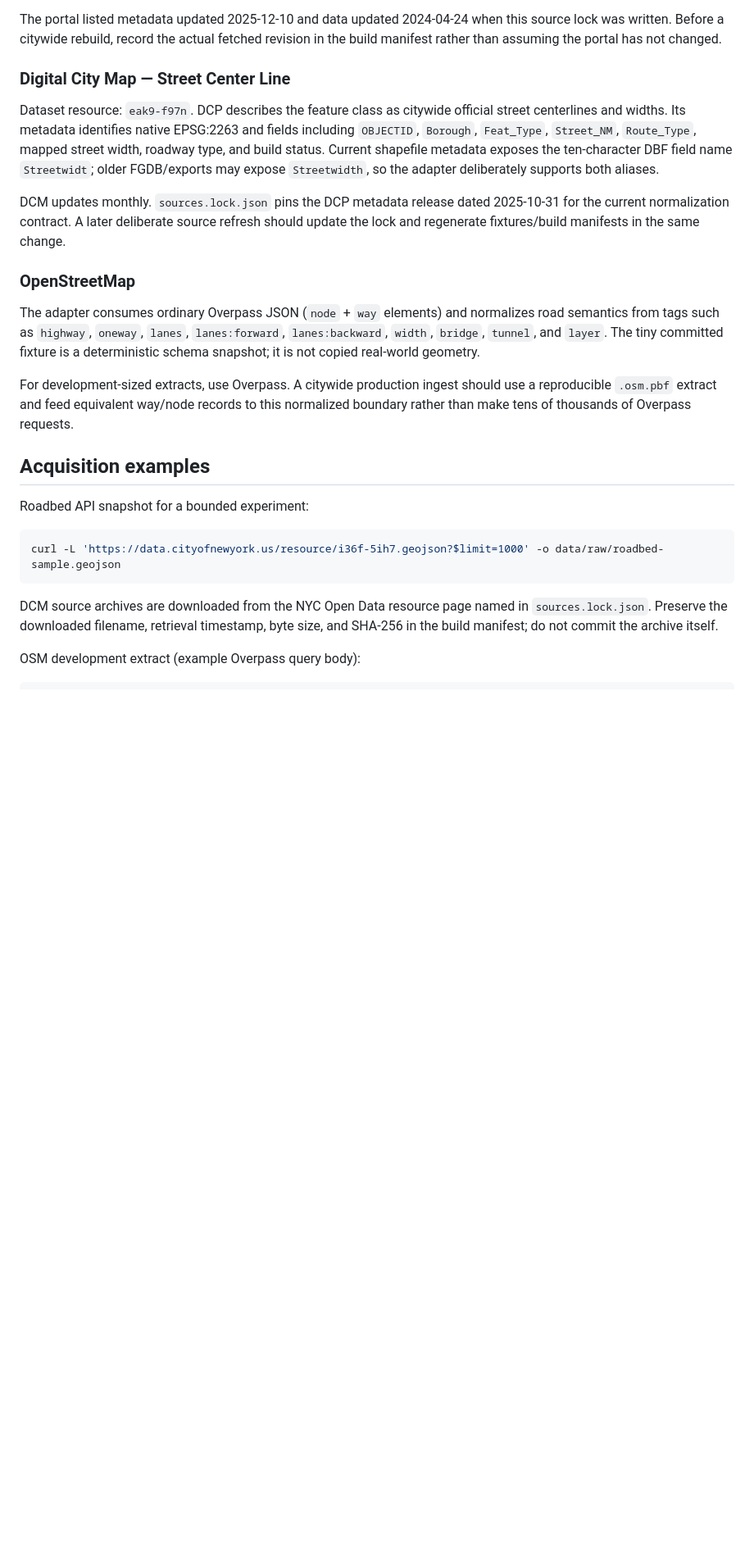
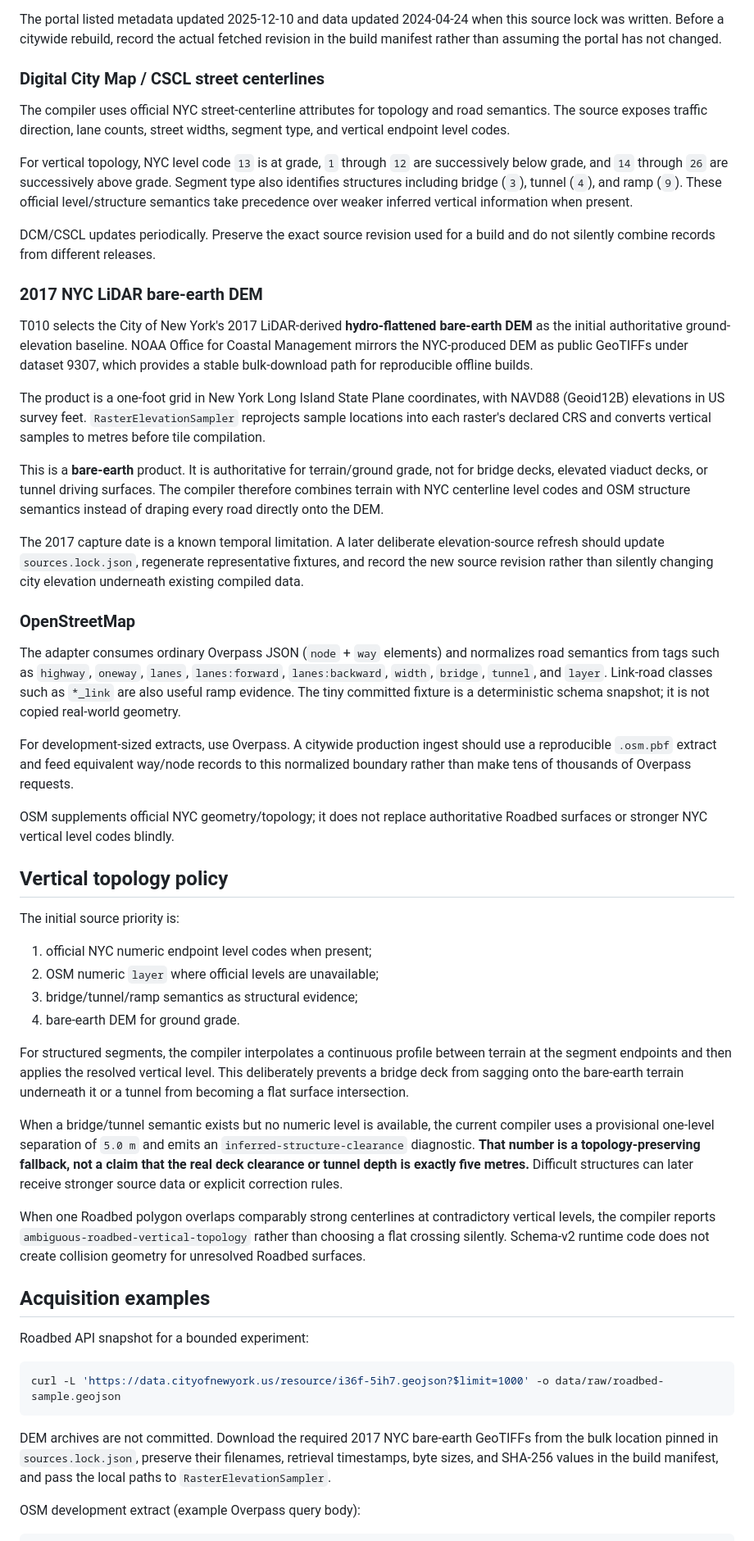
Before and after one commit to warmachine22/Ny-drive, a Markdown page: tools/map_compiler/DATA_SOURCES.md, the part around one of its changes. Shown at 82% size. GitHub-like rendering; blank space fills up the shorter version.

Commit message:
docs(T010): document elevation source and vertical topology policy

````diff
--- a/tools/map_compiler/DATA_SOURCES.md
+++ b/tools/map_compiler/DATA_SOURCES.md
@@ -21,17 +22,46 @@ Dataset ID: `i36f-5ih7`. The source supplies polygon/multipolygon roadbed geomet
 
 The portal listed metadata updated 2025-12-10 and data updated 2024-04-24 when this source lock was written. Before a citywide rebuild, record the actual fetched revision in the build manifest rather than assuming the portal has not changed.
 
-### Digital City Map — Street Center Line
+### Digital City Map / CSCL street centerlines
 
-Dataset resource: `eak9-f97n`. DCP describes the feature class as citywide official street centerlines and widths. Its metadata identifies native EPSG:2263 and fields including `OBJECTID`, `Borough`, `Feat_Type`, `Street_NM`, `Route_Type`, mapped street width, roadway type, and build status. Current shapefile metadata exposes the ten-character DBF field name `Streetwidt`; older FGDB/exports may expose `Streetwidth`, so the adapter deliberately supports both aliases.
+The compiler uses official NYC street-centerline attributes for topology and road semantics. The source exposes traffic direction, lane counts, street widths, segment type, and vertical endpoint level codes.
 
-DCM updates monthly. `sources.lock.json` pins the DCP metadata release dated 2025-10-31 for the current normalization contract. A later deliberate source refresh should update the lock and regenerate fixtures/build manifests in the same change.
+For vertical topology, NYC level code `13` is at grade, `1` through `12` are successively below grade, and `14` through `26` are successively above grade. Segment type also identifies structures including bridge (`3`), tunnel (`4`), and ramp (`9`). These official level/structure semantics take precedence over weaker inferred vertical information when present.
+
+DCM/CSCL updates periodically. Preserve the exact source revision used for a build and do not silently combine records from different releases.
+
+### 2017 NYC LiDAR bare-earth DEM
+
+T010 selects the City of New York's 2017 LiDAR-derived **hydro-flattened bare-earth DEM** as the initial authoritative ground-elevation baseline. NOAA Office for Coastal Management mirrors the NYC-produced DEM as public GeoTIFFs under dataset 9307, which provides a stable bulk-download path for reproducible offline builds.
+
+The product is a one-foot grid in New York Long Island State Plane coordinates, with NAVD88 (Geoid12B) elevations in US survey feet. `RasterElevationSampler` reprojects sample locations into each raster's declared CRS and converts vertical samples to metres before tile compilation.
+
+This is a **bare-earth** product. It is authoritative for terrain/ground grade, not for bridge decks, elevated viaduct decks, or tunnel driving surfaces. The compiler therefore combines terrain with NYC centerline level codes and OSM structure semantics instead of draping every road directly onto the DEM.
+
+The 2017 capture date is a known temporal limitation. A later deliberate elevation-source refresh should update `sources.lock.json`, regenerate representative fixtures, and record the new source revision rather than silently changing city elevation underneath existing compiled data.
 
 ### OpenStreetMap
 
-The adapter consumes ordinary Overpass JSON (`node` + `way` elements) and normalizes road semantics from tags such as `highway`, `oneway`, `lanes`, `lanes:forward`, `lanes:backward`, `width`, `bridge`, `tunnel`, and `layer`. The tiny committed fixture is a deterministic schema snapshot; it is not copied real-world geometry.
+The adapter consumes ordinary Overpass JSON (`node` + `way` elements) and normalizes road semantics from tags such as `highway`, `oneway`, `lanes`, `lanes:forward`, `lanes:backward`, `width`, `bridge`, `tunnel`, and `layer`. Link-road classes such as `*_link` are also useful ramp evidence. The tiny committed fixture is a deterministic schema snapshot; it is not copied real-world geometry.
 
 For development-sized extracts, use Overpass. A citywide production ingest should use a reproducible `.osm.pbf` extract and feed equivalent way/node records to this normalized boundary rather than make tens of thousands of Overpass requests.
+
+OSM supplements official NYC geometry/topology; it does not replace authoritative Roadbed surfaces or stronger NYC vertical level codes blindly.
+
+## Vertical topology policy
+
+The initial source priority is:
+
+1. official NYC numeric endpoint level codes when present;
+2. OSM numeric `layer` where official levels are unavailable;
+3. bridge/tunnel/ramp semantics as structural evidence;
+4. bare-earth DEM for ground grade.
+
+For structured segments, the compiler interpolates a continuous profile between terrain at the segment endpoints and then applies the resolved vertical level. This deliberately prevents a bridge deck from sagging onto the bare-earth terrain underneath it or a tunnel from becoming a flat surface intersection.
+
+When a bridge/tunnel semantic exists but no numeric level is available, the current compiler uses a provisional one-level separation of `5.0 m` and emits an `inferred-structure-clearance` diagnostic. **That number is a topology-preserving fallback, not a claim that the real deck clearance or tunnel depth is exactly five metres.** Difficult structures can later receive stronger source data or explicit correction rules.
+
+When one Roadbed polygon overlaps comparably strong centerlines at contradictory vertical levels, the compiler reports `ambiguous-roadbed-vertical-topology` rather than choosing a flat crossing silently. Schema-v2 runtime code does not create collision geometry for unresolved Roadbed surfaces.
 
 ## Acquisition examples
 
@@ -41,7 +71,7 @@ Roadbed API snapshot for a bounded experiment:
 curl -L 'https://data.cityofnewyork.us/resource/i36f-5ih7.geojson?$limit=1000' -o data/raw/roadbed-sample.geojson
 ```
 
-DCM source archives are downloaded from the NYC Open Data resource page named in `sources.lock.json`. Preserve the downloaded filename, retrieval timestamp, byte size, and SHA-256 in the build manifest; do not commit the archive itself.
+DEM archives are not committed. Download the required 2017 NYC bare-earth GeoTIFFs from the bulk location pinned in `sources.lock.json`, preserve their filenames, retrieval timestamps, byte sizes, and SHA-256 values in the build manifest, and pass the local paths to `RasterElevationSampler`.
 
 OSM development extract (example Overpass query body):
 
````
Also changed, not shown: other parts of tools/map_compiler/DATA_SOURCES.md (+6 -2 lines).
